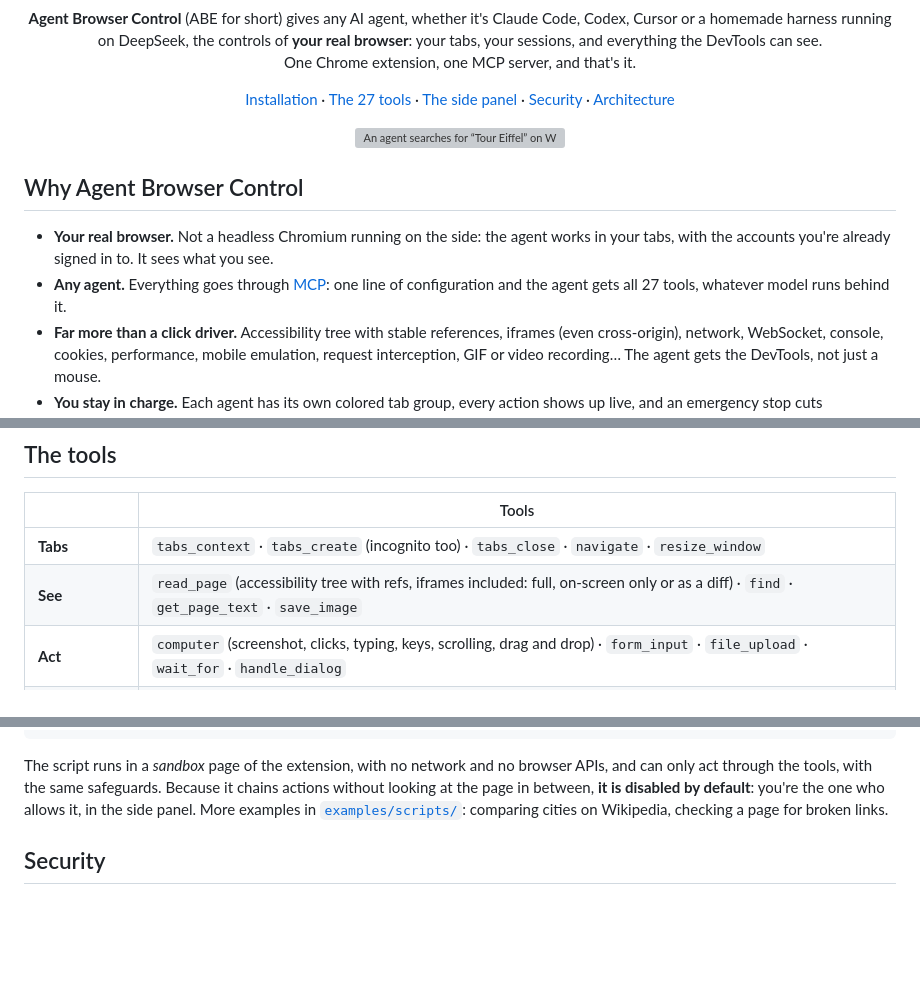
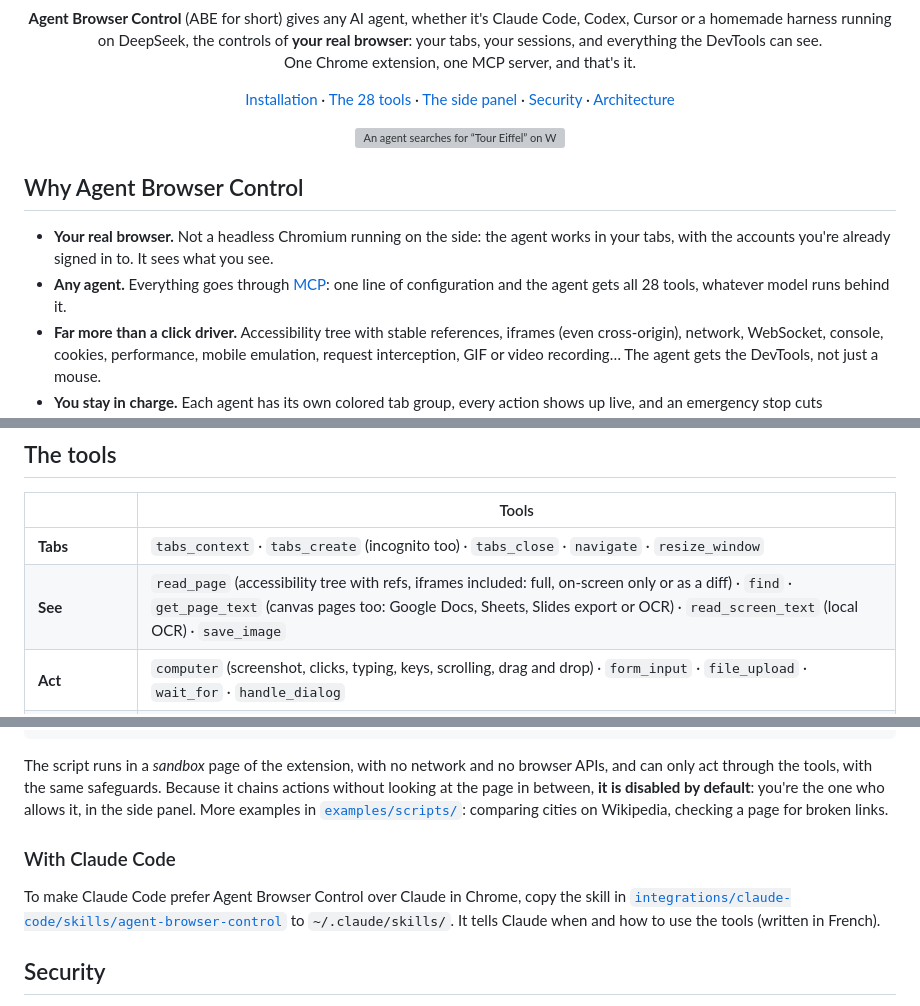
Before and after one commit to salmund/agent-browser-control, a Markdown page: README.en.md, 3 parts joined by grey strips. Drawn GitHub-style; blank space fills up the shorter version; grey boxes are pictures that could not be loaded.

```diff
--- a/README.en.md
+++ b/README.en.md
@@ -15,7 +15,7 @@
 
 <p align="center">
   <a href="#installation">Installation</a> ·
-  <a href="#the-tools">The 27 tools</a> ·
+  <a href="#the-tools">The 28 tools</a> ·
   <a href="#the-side-panel">The side panel</a> ·
   <a href="#security">Security</a> ·
   <a href="#architecture">Architecture</a>
@@ -30,7 +30,7 @@
 - **Your real browser.** Not a headless Chromium running on the side: the agent works in your tabs, with the
   accounts you're already signed in to. It sees what you see.
 - **Any agent.** Everything goes through [MCP](https://modelcontextprotocol.io): one line of configuration and the
-  agent gets all 27 tools, whatever model runs behind it.
+  agent gets all 28 tools, whatever model runs behind it.
 - **Far more than a click driver.** Accessibility tree with stable references, iframes (even cross-origin),
   network, WebSocket, console, cookies, performance, mobile emulation, request interception, GIF or video
   recording… The agent gets the DevTools, not just a mouse.
@@ -94,7 +94,7 @@ tab group, is the one announced by the MCP client; use `--agent-name my-agent` t
 | | Tools |
 |---|---|
 | **Tabs** | `tabs_context` · `tabs_create` (incognito too) · `tabs_close` · `navigate` · `resize_window` |
-| **See** | `read_page` (accessibility tree with refs, iframes included: full, on-screen only or as a diff) · `find` · `get_page_text` · `save_image` |
+| **See** | `read_page` (accessibility tree with refs, iframes included: full, on-screen only or as a diff) · `find` · `get_page_text` (canvas pages too: Google Docs, Sheets, Slides export or OCR) · `read_screen_text` (local OCR) · `save_image` |
 | **Act** | `computer` (screenshot, clicks, typing, keys, scrolling, drag and drop) · `form_input` · `file_upload` · `wait_for` · `handle_dialog` |
 | **DevTools** | `javascript` · `read_console_messages` · `read_network_requests` · `network_get_body` · `network_intercept` · `read_websocket_messages` · `http_request` · `storage` · `performance_metrics` · `emulate` · `pdf` |
 | **Record, automate** | `gif_creator` (high-quality GIF or WebM video) · `browser_script` |
@@ -127,6 +127,12 @@ The script runs in a *sandbox* page of the extension, with no network and no bro
 through the tools, with the same safeguards. Because it chains actions without looking at the page in between,
 **it is disabled by default**: you're the one who allows it, in the side panel. More examples in
 [`examples/scripts/`](examples/scripts): comparing cities on Wikipedia, checking a page for broken links.
+
+### With Claude Code
+
+To make Claude Code prefer Agent Browser Control over Claude in Chrome, copy the skill in
+[`integrations/claude-code/skills/agent-browser-control`](integrations/claude-code/skills/agent-browser-control)
+to `~/.claude/skills/`. It tells Claude when and how to use the tools (written in French).
 
 ## Security
 
```
Also changed, not shown: README.md (+9 -3 lines), docs/assets/banner.en.png, docs/assets/banner.png, docs/assets/social-preview.png, 9 other files.
